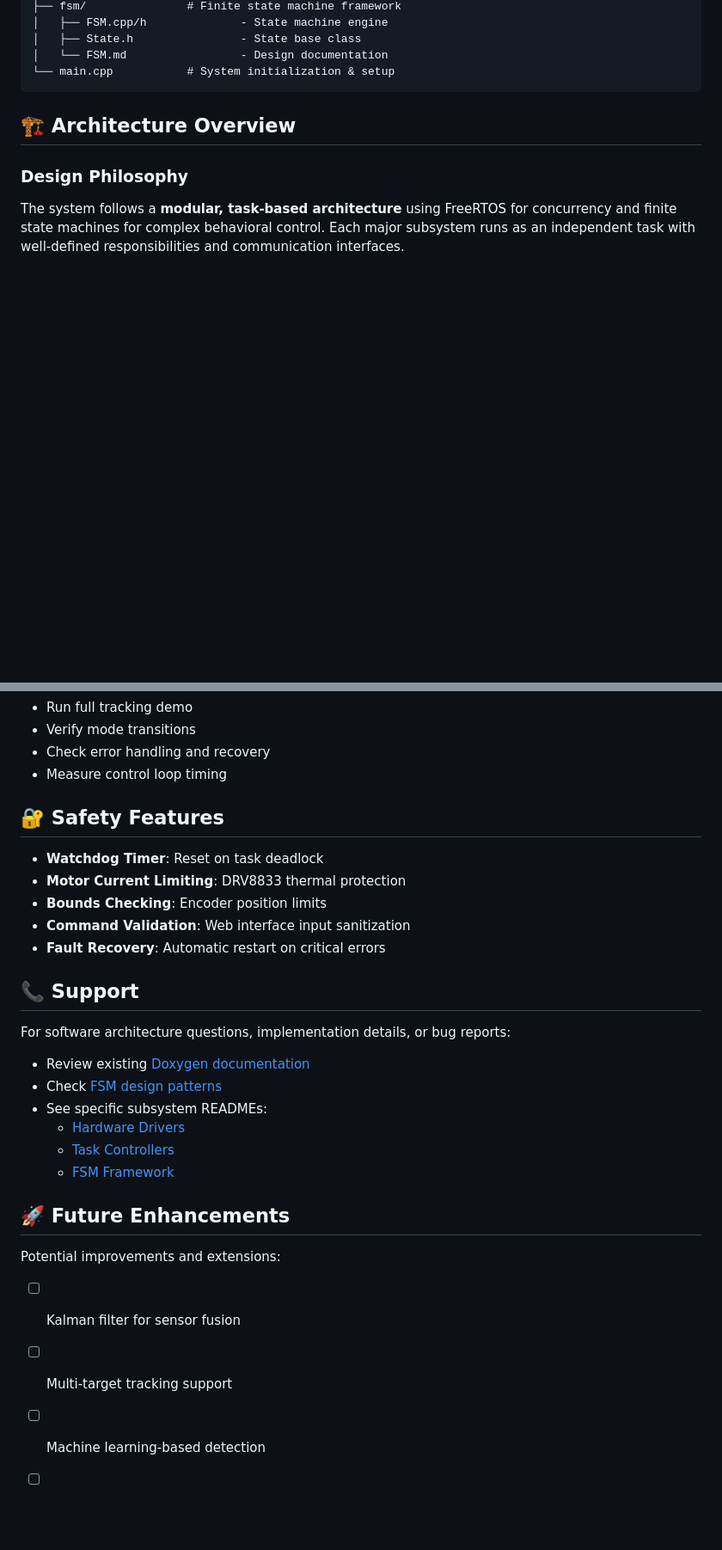
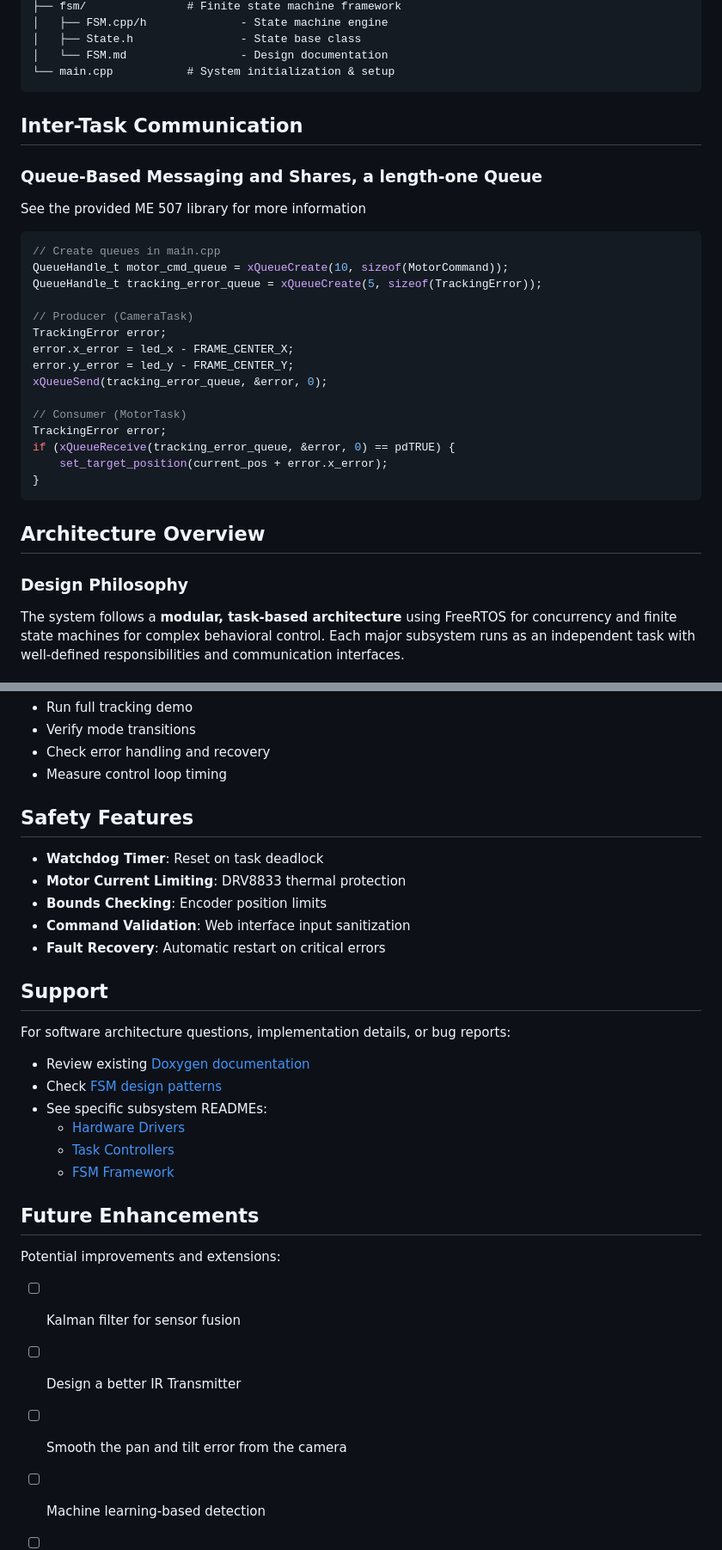
Before and after one commit to billbot-web/ME-507, a Markdown page: src/README.md, 2 parts joined by grey strips. Shown: that part at 86% size. Drawn GitHub-style; blank space fills up the shorter version.

Commit message:
Update README.md for formatting and section titles

````diff
--- a/src/README.md
+++ b/src/README.md
@@ -24,8 +24,29 @@ src/
 │   └── FSM.md                 - Design documentation
 └── main.cpp           # System initialization & setup
 ```
+## Inter-Task Communication
 
-## 🏗️ Architecture Overview
+### Queue-Based Messaging and Shares, a length-one Queue
+See the provided ME 507 library for more information
+```cpp
+// Create queues in main.cpp
+QueueHandle_t motor_cmd_queue = xQueueCreate(10, sizeof(MotorCommand));
+QueueHandle_t tracking_error_queue = xQueueCreate(5, sizeof(TrackingError));
+
+// Producer (CameraTask)
+TrackingError error;
+error.x_error = led_x - FRAME_CENTER_X;
+error.y_error = led_y - FRAME_CENTER_Y;
+xQueueSend(tracking_error_queue, &error, 0);
+
+// Consumer (MotorTask)
+TrackingError error;
+if (xQueueReceive(tracking_error_queue, &error, 0) == pdTRUE) {
+    set_target_position(current_pos + error.x_error);
+}
+```
+
+## Architecture Overview
 
 ### Design Philosophy
 The system follows a **modular, task-based architecture** using FreeRTOS for concurrency and finite state machines for complex behavioral control. Each major subsystem runs as an independent task with well-defined responsibilities and communication interfaces.
@@ -271,7 +292,7 @@ Key documentation sections:
 - Check error handling and recovery
 - Measure control loop timing
 
-## 🔐 Safety Features
+## Safety Features
 
 - **Watchdog Timer**: Reset on task deadlock
 - **Motor Current Limiting**: DRV8833 thermal protection
@@ -279,7 +300,7 @@ Key documentation sections:
 - **Command Validation**: Web interface input sanitization
 - **Fault Recovery**: Automatic restart on critical errors
 
-## 📞 Support
+## Support
 
 For software architecture questions, implementation details, or bug reports:
 - Review existing [Doxygen documentation](../docs/html/index.html)
@@ -289,11 +310,12 @@ For software architecture questions, implementation details, or bug reports:
   - [Task Controllers](tasks/README.md)
   - [FSM Framework](fsm/README.md)
 
-## 🚀 Future Enhancements
+## Future Enhancements
 
 Potential improvements and extensions:
 - [ ] Kalman filter for sensor fusion
-- [ ] Multi-target tracking support
+- [ ] Design a better IR Transmitter
+- [ ] Smooth the pan and tilt error from the camera
 - [ ] Machine learning-based detection
 - [ ] Bluetooth remote control
 - [ ] SD card data logging
````
Also changed, not shown: other parts of src/README.md (+6 -6 lines).
